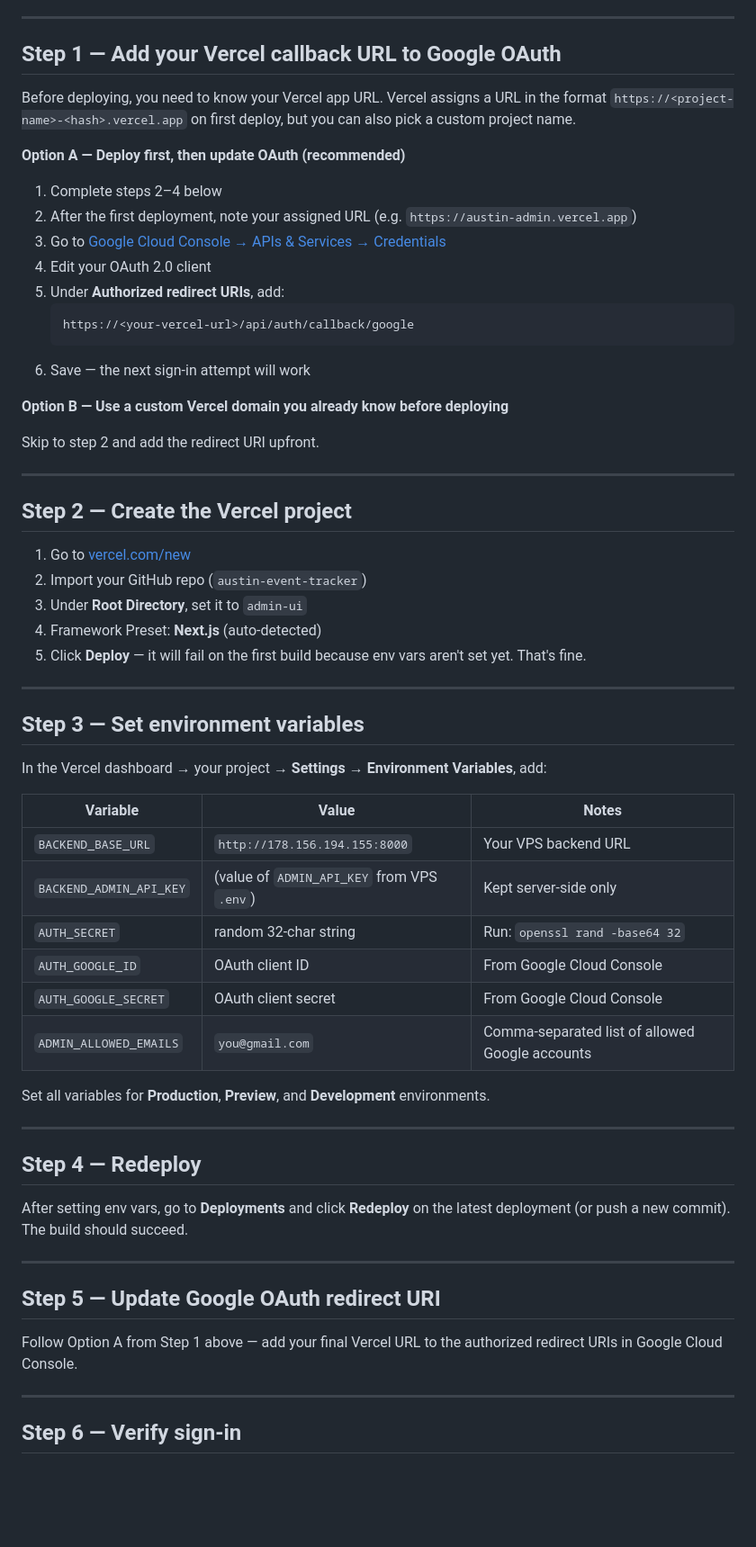
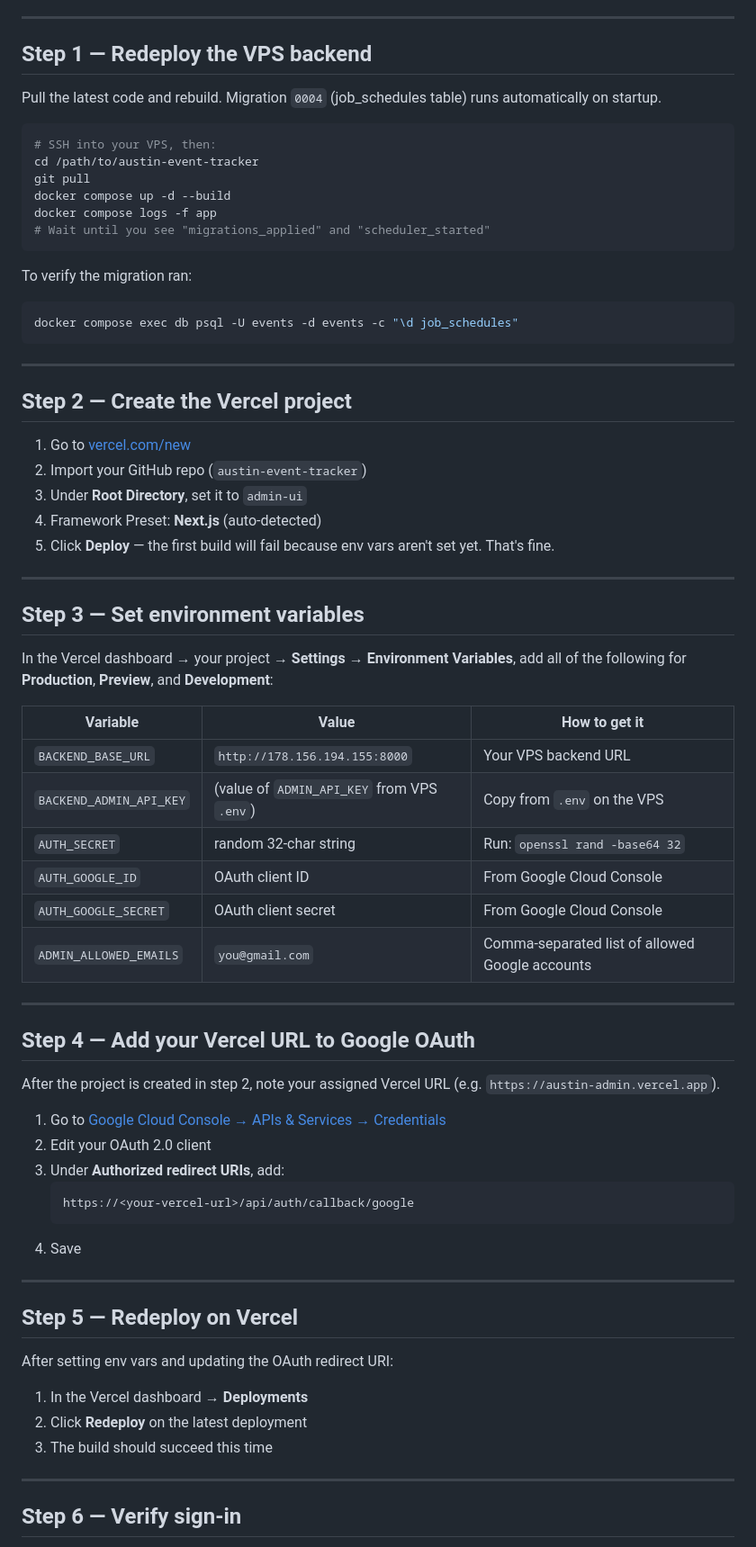
Before and after one commit to adonesky1/austin-event-tracker, a Markdown page: docs/admin-ui-vercel-deployment.md, the part around one of its changes. Shown at 90% size. GitHub-like rendering; blank space fills up the shorter version.

Commit message:
docs: add step-by-step Vercel deployment guide for admin UI
Co-Authored-By: Claude Sonnet 4.6 <noreply@anthropic.com>

````diff
--- a/docs/admin-ui-vercel-deployment.md
+++ b/docs/admin-ui-vercel-deployment.md
@@ -12,25 +12,23 @@ The `admin-ui/` directory is a standalone Next.js app deployed to Vercel. It act
 
 ---
 
-## Step 1 — Add your Vercel callback URL to Google OAuth
+## Step 1 — Redeploy the VPS backend
 
-Before deploying, you need to know your Vercel app URL. Vercel assigns a URL in the format `https://<project-name>-<hash>.vercel.app` on first deploy, but you can also pick a custom project name.
+Pull the latest code and rebuild. Migration `0004` (job_schedules table) runs automatically on startup.
 
-**Option A — Deploy first, then update OAuth (recommended)**
+```bash
+# SSH into your VPS, then:
+cd /path/to/austin-event-tracker
+git pull
+docker compose up -d --build
+docker compose logs -f app
+# Wait until you see "migrations_applied" and "scheduler_started"
+```
 
-1. Complete steps 2–4 below
-2. After the first deployment, note your assigned URL (e.g. `https://austin-admin.vercel.app`)
-3. Go to [Google Cloud Console → APIs & Services → Credentials](https://console.cloud.google.com/apis/credentials)
-4. Edit your OAuth 2.0 client
-5. Under **Authorized redirect URIs**, add:
-   ```
-   https://<your-vercel-url>/api/auth/callback/google
-   ```
-6. Save — the next sign-in attempt will work
-
-**Option B — Use a custom Vercel domain you already know before deploying**
-
-Skip to step 2 and add the redirect URI upfront.
+To verify the migration ran:
+```bash
+docker compose exec db psql -U events -d events -c "\d job_schedules"
+```
 
 ---
 
@@ -40,36 +38,46 @@ Skip to step 2 and add the redirect URI upfront.
 2. Import your GitHub repo (`austin-event-tracker`)
 3. Under **Root Directory**, set it to `admin-ui`
 4. Framework Preset: **Next.js** (auto-detected)
-5. Click **Deploy** — it will fail on the first build because env vars aren't set yet. That's fine.
+5. Click **Deploy** — the first build will fail because env vars aren't set yet. That's fine.
 
 ---
 
 ## Step 3 — Set environment variables
 
-In the Vercel dashboard → your project → **Settings → Environment Variables**, add:
+In the Vercel dashboard → your project → **Settings → Environment Variables**, add all of the following for **Production**, **Preview**, and **Development**:
 
-| Variable | Value | Notes |
+| Variable | Value | How to get it |
 |---|---|---|
 | `BACKEND_BASE_URL` | `http://178.156.194.155:8000` | Your VPS backend URL |
-| `BACKEND_ADMIN_API_KEY` | (value of `ADMIN_API_KEY` from VPS `.env`) | Kept server-side only |
+| `BACKEND_ADMIN_API_KEY` | (value of `ADMIN_API_KEY` from VPS `.env`) | Copy from `.env` on the VPS |
 | `AUTH_SECRET` | random 32-char string | Run: `openssl rand -base64 32` |
 | `AUTH_GOOGLE_ID` | OAuth client ID | From Google Cloud Console |
 | `AUTH_GOOGLE_SECRET` | OAuth client secret | From Google Cloud Console |
 | `ADMIN_ALLOWED_EMAILS` | `you@gmail.com` | Comma-separated list of allowed Google accounts |
 
-Set all variables for **Production**, **Preview**, and **Development** environments.
+---
+
+## Step 4 — Add your Vercel URL to Google OAuth
+
+After the project is created in step 2, note your assigned Vercel URL (e.g. `https://austin-admin.vercel.app`).
+
+1. Go to [Google Cloud Console → APIs & Services → Credentials](https://console.cloud.google.com/apis/credentials)
+2. Edit your OAuth 2.0 client
+3. Under **Authorized redirect URIs**, add:
+   ```
+   https://<your-vercel-url>/api/auth/callback/google
+   ```
+4. Save
 
 ---
 
-## Step 4 — Redeploy
+## Step 5 — Redeploy on Vercel
 
-After setting env vars, go to **Deployments** and click **Redeploy** on the latest deployment (or push a new commit). The build should succeed.
+After setting env vars and updating the OAuth redirect URI:
 
----
-
-## Step 5 — Update Google OAuth redirect URI
-
-Follow Option A from Step 1 above — add your final Vercel URL to the authorized redirect URIs in Google Cloud Console.
+1. In the Vercel dashboard → **Deployments**
+2. Click **Redeploy** on the latest deployment
+3. The build should succeed this time
 
 ---
 
````
Also changed, not shown: other parts of docs/admin-ui-vercel-deployment.md (+2 -17 lines).
